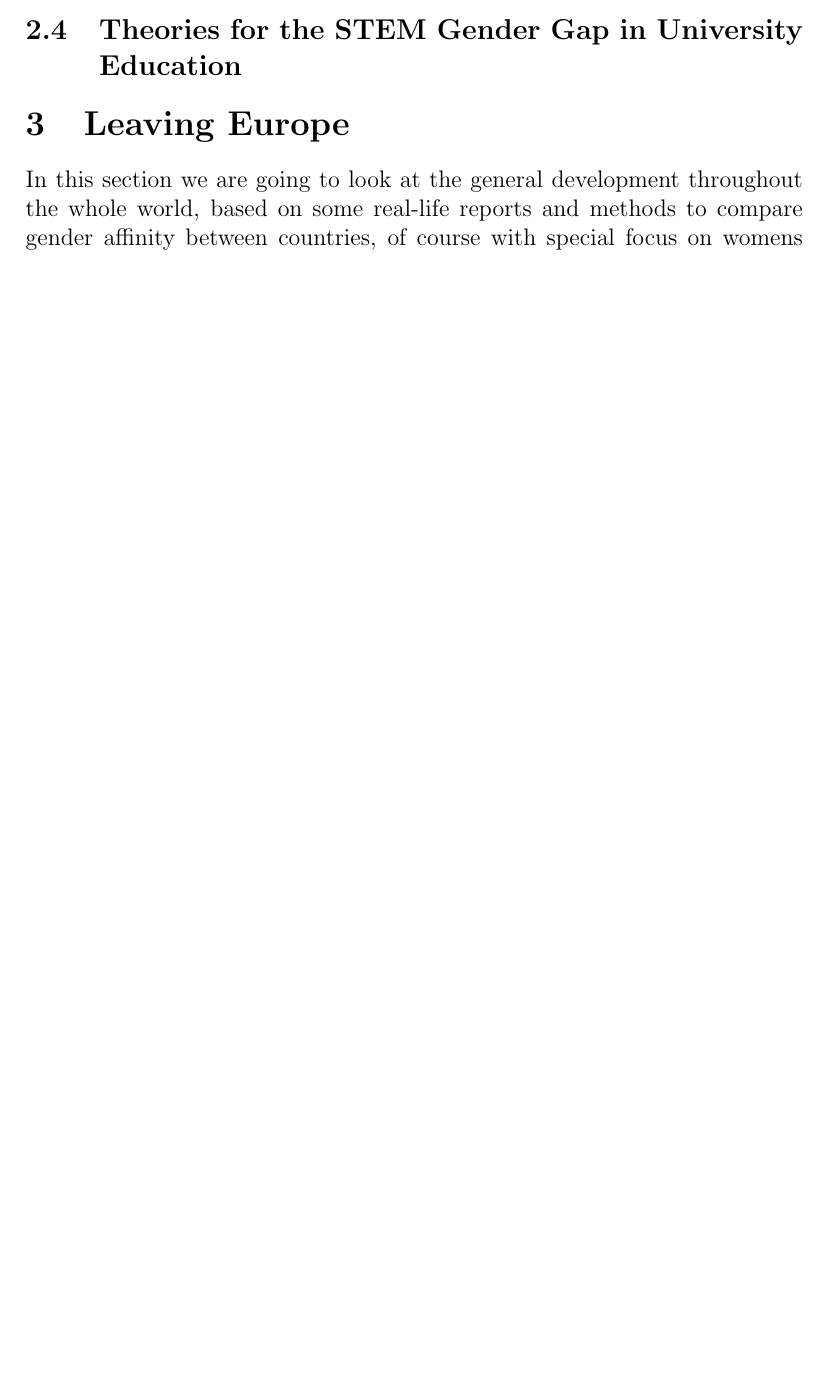
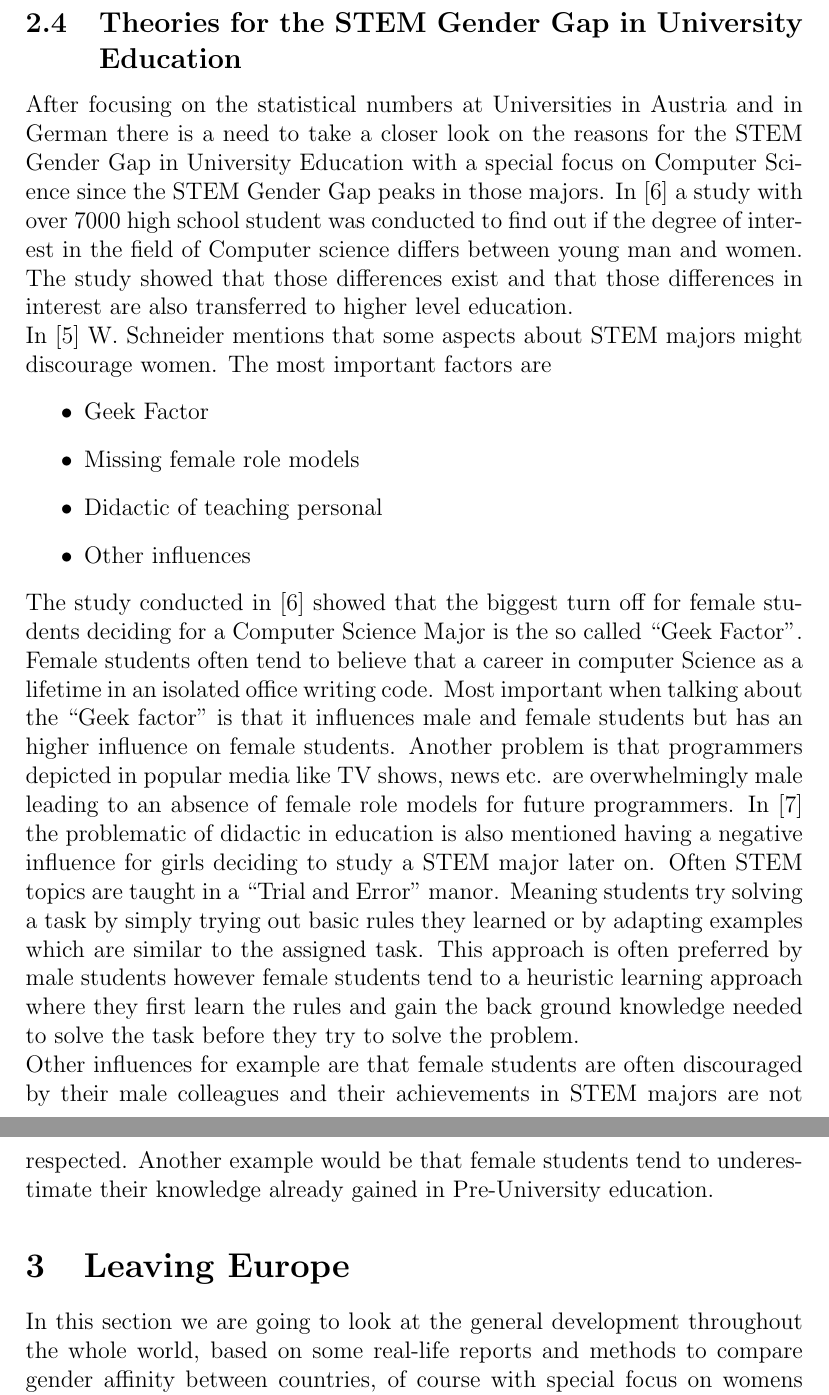
Before and after one commit to PointPet/genderReport2018, a LaTeX document (report.tex): part of page 5 of 10 before the commit and two parts of pages 6 and 7 of 11 after it, the two joined at a grey line, cut so that both start at the same text, the shorter picture padded with empty space. Compiled offline with pdfLaTeX.

Commit message:
Finished Finished reasons, slight changes in german situation

```diff
--- a/report.tex
+++ b/report.tex
@@ -69,5 +71,18 @@ After the situation at Johannes Kepler University was evaluated in detail we wan
 \subsection{Theories for the STEM Gender Gap in University Education}
 \label{theories}
+After focusing on the statistical numbers at Universities in Austria and in German there is a need to take a closer look on the reasons for the STEM Gender Gap in University Education with a special focus on Computer Science since the STEM Gender Gap peaks in those majors.
+In \cite{chan} a study with over 7000 high school student was conducted to find out if the degree of interest in the field of Computer science differs between young man and women. The study showed that those differences exist and that those differences in interest are also transferred to higher level education. \newline
+In \cite{schneider} W. Schneider mentions that some aspects about STEM majors might discourage women. The most important factors are
+\begin{itemize}
+	\item Geek Factor
+	\item Missing female role models
+	\item Didactic of teaching personal
+	\item Other influences
+\end{itemize}
+The study conducted in \cite{chan} showed that the biggest turn off for female students deciding for a Computer Science Major is the so called ``Geek Factor''. Female students often tend to believe that a career in computer Science as a lifetime in an isolated office writing code. Most important when talking about the ``Geek factor'' is that it influences male and female students but has an higher influence on female students.
+Another problem is that programmers depicted in popular media like TV shows, news etc. are overwhelmingly male leading to an absence of female role models for future programmers.
+In \cite{diff} the problematic of didactic in education is also mentioned having a negative influence for girls deciding to study a STEM major later on. Often STEM topics are taught in a ``Trial and Error'' manor. Meaning students try solving a task by simply trying out basic rules they learned or by adapting examples which are similar to the assigned task. This approach is often preferred by male students however female students tend to a heuristic learning approach where they first learn the rules and gain the back ground knowledge needed to solve the task before they try to solve the problem. \newline
+Other influences for example are that female students are often discouraged by their male colleagues and their achievements in STEM majors are not respected. Another example would be that female students tend to underestimate their knowledge already gained in Pre-University education.
 %\begin{figure}[h!]
 %	\includegraphics[width=\linewidth]{vq_priciple.jpg}
 %	\caption[Vector Quantization Principle Taken from: \cite{vq_2}]{Vector Quantization Principle.}
```
Also changed, not shown: gender.bib (+9 -1 lines), report.pdf, report.tex (4 more changed lines), 1 other file.
